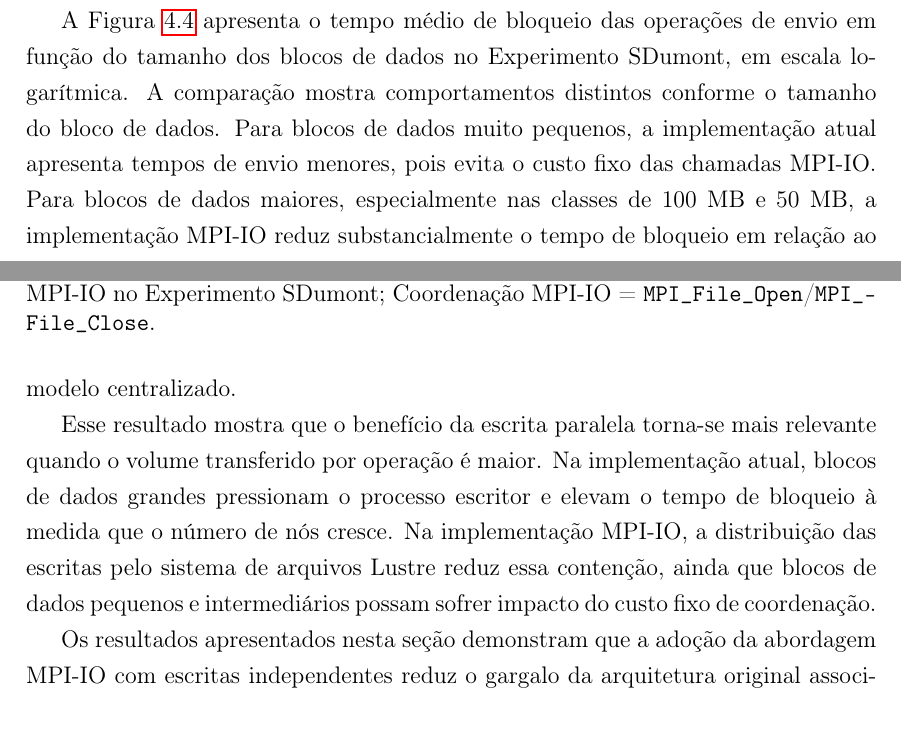
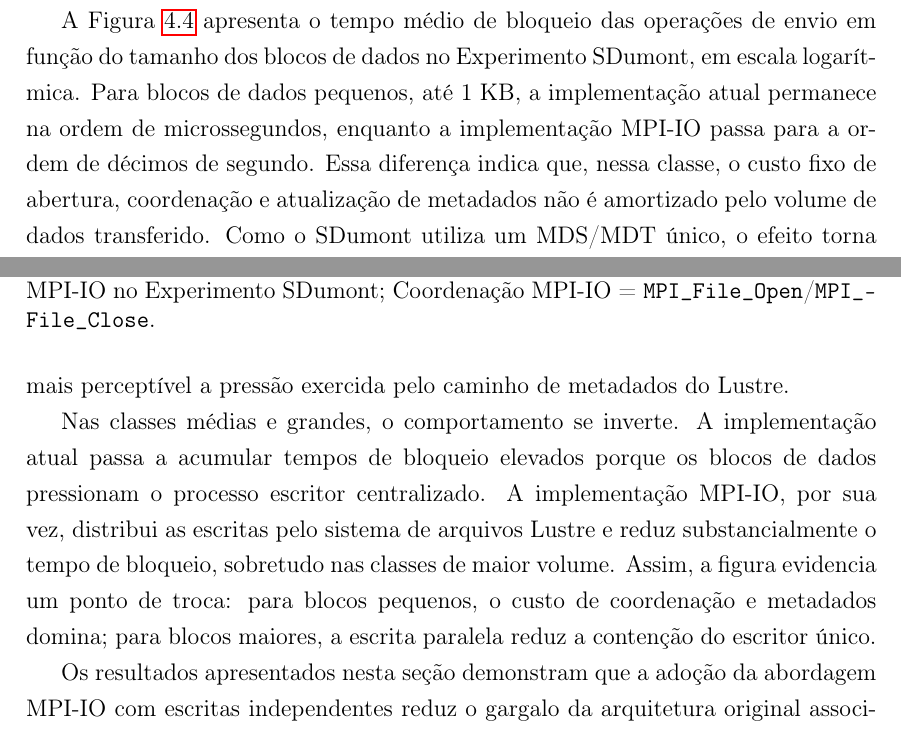
Before and after one commit to mbrcruz/SDDP-MPIO-Latex, a LaTeX thesis (dissertacao.tex): two parts of pages 26 and 27 of 39, joined at a grey line, cut so that both start at the same text. Compiled offline with pdfLaTeX.

Commit message:
Fix figures data blocks

```diff
--- a/dissertacao.tex
+++ b/dissertacao.tex
@@ -721,20 +721,22 @@ coordenação associados ao uso de MPI-IO no SDumont.
 
 A Figura~\ref{fig:EnvioPorTamanho_SDumont} apresenta o tempo médio de
 bloqueio das operações de envio em função do tamanho dos blocos de dados no
-Experimento SDumont, em escala logarítmica. A comparação mostra
-comportamentos distintos conforme o tamanho do bloco de dados. Para blocos de dados
-muito pequenos, a implementação atual apresenta tempos de envio menores,
-pois evita o custo fixo das chamadas MPI-IO. Para blocos de dados maiores,
-especialmente nas classes de 100~MB e 50~MB, a implementação MPI-IO reduz
-substancialmente o tempo de bloqueio em relação ao modelo centralizado.
+Experimento SDumont, em escala logarítmica. Para blocos de dados pequenos,
+até 1~KB, a implementação atual permanece na ordem de microssegundos,
+enquanto a implementação MPI-IO passa para a ordem de décimos de segundo.
+Essa diferença indica que, nessa classe, o custo fixo de abertura,
+coordenação e atualização de metadados não é amortizado pelo volume de
+dados transferido. Como o SDumont utiliza um MDS/MDT único, o efeito torna
+mais perceptível a pressão exercida pelo caminho de metadados do Lustre.
 
-Esse resultado mostra que o benefício da escrita paralela torna-se mais
-relevante quando o volume transferido por operação é maior. Na
-implementação atual, blocos de dados grandes pressionam o processo escritor e
-elevam o tempo de bloqueio à medida que o número de nós cresce. Na
-implementação MPI-IO, a distribuição das escritas pelo sistema de
-arquivos Lustre reduz essa contenção, ainda que blocos de dados pequenos
-e intermediários possam sofrer impacto do custo fixo de coordenação.
+Nas classes médias e grandes, o comportamento se inverte. A implementação
+atual passa a acumular tempos de bloqueio elevados porque os blocos de dados
+pressionam o processo escritor centralizado. A implementação MPI-IO, por sua
+vez, distribui as escritas pelo sistema de arquivos Lustre e reduz
+substancialmente o tempo de bloqueio, sobretudo nas classes de maior volume.
+Assim, a figura evidencia um ponto de troca: para blocos pequenos, o custo de
+coordenação e metadados domina; para blocos maiores, a escrita paralela reduz
+a contenção do escritor único.
 
 \begin{figure}[hbt]
   \centering
```
Also changed, not shown: todo.md (+3 -1 lines), EnvioPorTamanho_AWS.png, EnvioPorTamanho_SDumont.png, Tempo_execucao_AWS.png, Tempo_execucao_SDumont.png, dissertacao.pdf, dissertacao.tex (24 more changed lines), 4 other files.
